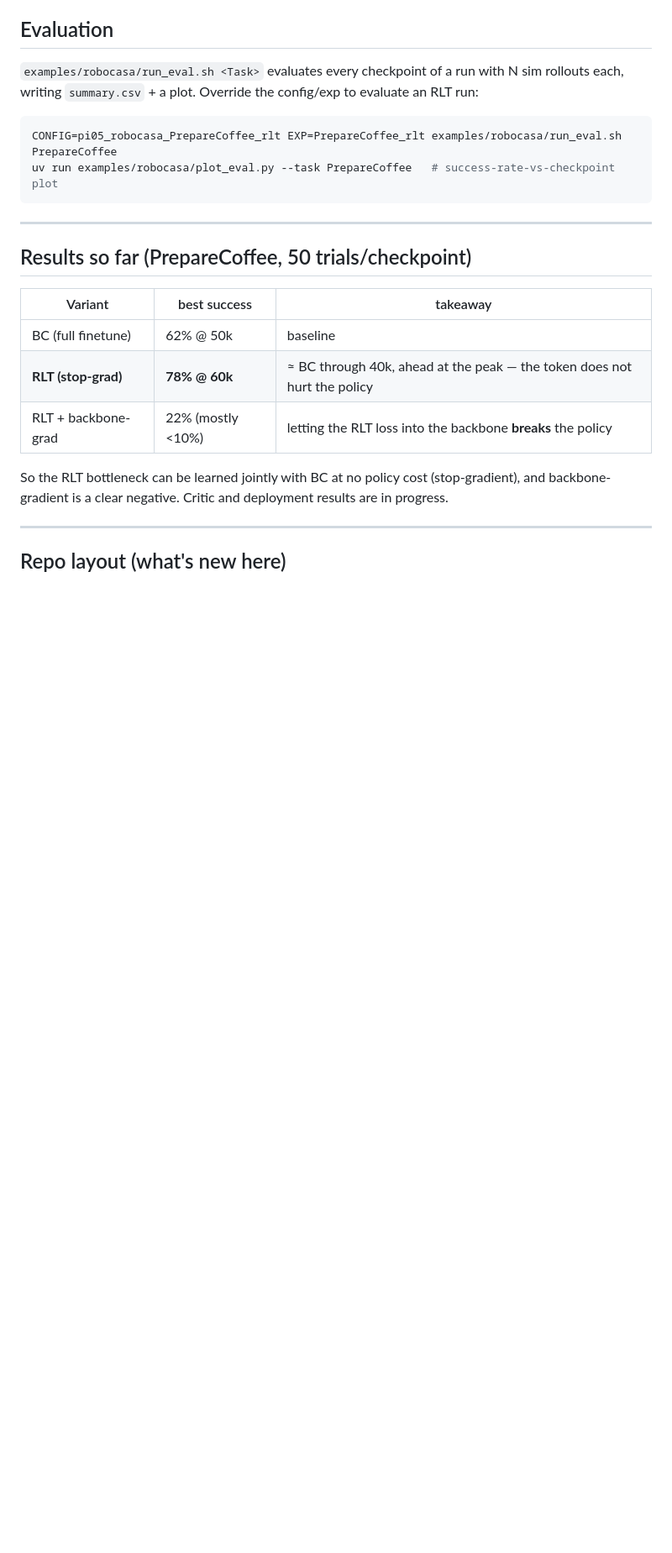
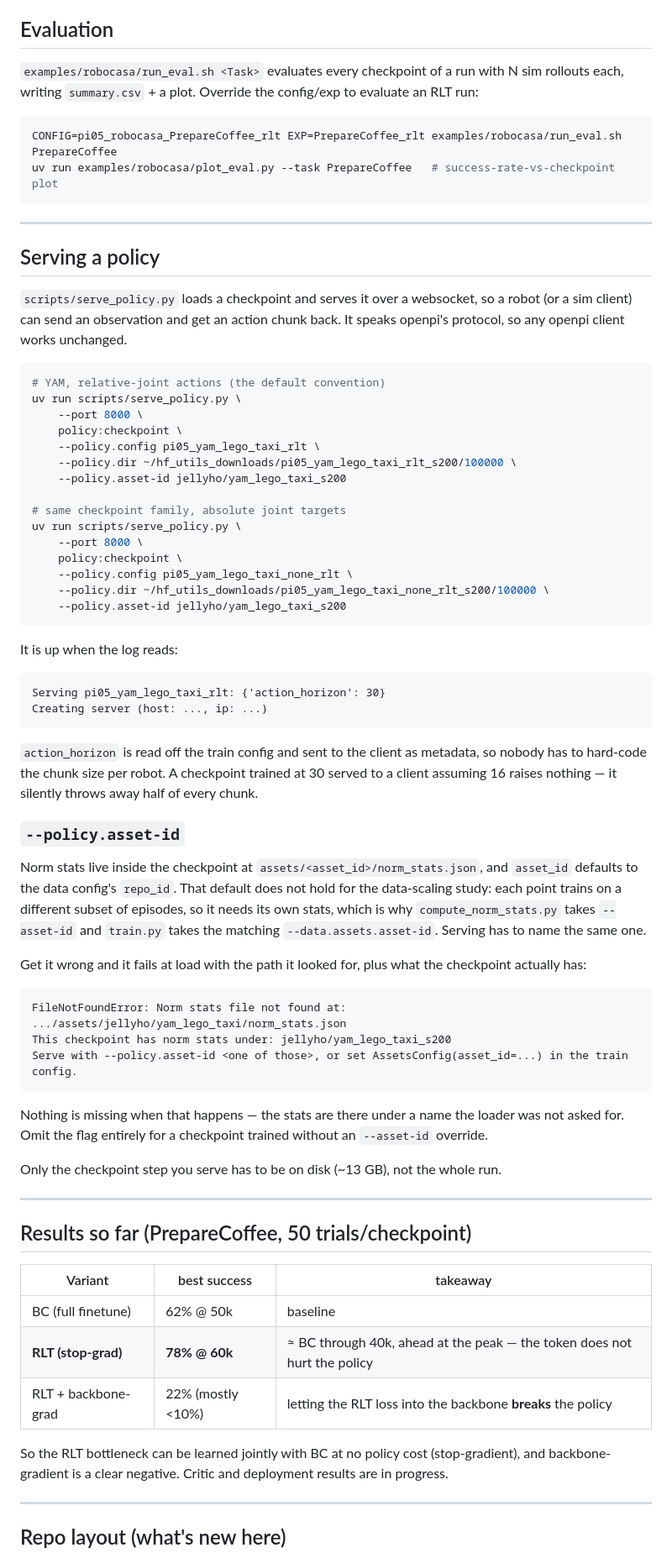
Before and after one commit to jellyho/ACRFT, a Markdown page: README.md, the part around one of its changes. Shown at 84% size. Drawn GitHub-style; blank space fills up the shorter version.

Commit message:
Document how to serve a checkpoint
The README covered training, annotation, the critic and evaluation, but stopped short of
the thing you do with the result. Serving also has the one flag you cannot guess --
--policy.asset-id -- and getting it wrong produces a FileNotFoundError that reads like a
missing download, so the section says what the flag is for and shows the failure next to
the fix.

The commands are the real ones for the two YAM checkpoints, resolved against what is
actually on disk: both configs exist, both point at norm stats that are present, and every
command in the section is parsed by tyro as part of writing it. It also notes that only the
step you serve has to be downloaded (~13 GB), not the whole 77 GB run.

````diff
--- a/README.md
+++ b/README.md
@@ -172,6 +177,65 @@ uv run examples/robocasa/plot_eval.py --task PrepareCoffee   # success-rate-vs-c
 
 ---
 
+## Serving a policy
+
+`scripts/serve_policy.py` loads a checkpoint and serves it over a websocket, so a robot (or a
+sim client) can send an observation and get an action chunk back. It speaks openpi's protocol,
+so any openpi client works unchanged.
+
+```bash
+# YAM, relative-joint actions (the default convention)
+uv run scripts/serve_policy.py \
+    --port 8000 \
+    policy:checkpoint \
+    --policy.config pi05_yam_lego_taxi_rlt \
+    --policy.dir ~/hf_utils_downloads/pi05_yam_lego_taxi_rlt_s200/100000 \
+    --policy.asset-id jellyho/yam_lego_taxi_s200
+
+# same checkpoint family, absolute joint targets
+uv run scripts/serve_policy.py \
+    --port 8000 \
+    policy:checkpoint \
+    --policy.config pi05_yam_lego_taxi_none_rlt \
+    --policy.dir ~/hf_utils_downloads/pi05_yam_lego_taxi_none_rlt_s200/100000 \
+    --policy.asset-id jellyho/yam_lego_taxi_s200
+```
+
+It is up when the log reads:
+
+```
+Serving pi05_yam_lego_taxi_rlt: {'action_horizon': 30}
+Creating server (host: ..., ip: ...)
+```
+
+`action_horizon` is read off the train config and sent to the client as metadata, so nobody has
+to hard-code the chunk size per robot. A checkpoint trained at 30 served to a client assuming 16
+raises nothing — it silently throws away half of every chunk.
+
+### `--policy.asset-id`
+
+Norm stats live inside the checkpoint at `assets/<asset_id>/norm_stats.json`, and `asset_id`
+defaults to the data config's `repo_id`. That default does not hold for the data-scaling study:
+each point trains on a different subset of episodes, so it needs its own stats, which is why
+`compute_norm_stats.py` takes `--asset-id` and `train.py` takes the matching
+`--data.assets.asset-id`. Serving has to name the same one.
+
+Get it wrong and it fails at load with the path it looked for, plus what the checkpoint actually
+has:
+
+```
+FileNotFoundError: Norm stats file not found at: .../assets/jellyho/yam_lego_taxi/norm_stats.json
+This checkpoint has norm stats under: jellyho/yam_lego_taxi_s200
+Serve with --policy.asset-id <one of those>, or set AssetsConfig(asset_id=...) in the train config.
+```
+
+Nothing is missing when that happens — the stats are there under a name the loader was not asked
+for. Omit the flag entirely for a checkpoint trained without an `--asset-id` override.
+
+Only the checkpoint step you serve has to be on disk (~13 GB), not the whole run.
+
+---
+
 ## Results so far (PrepareCoffee, 50 trials/checkpoint)
 
 | Variant | best success | takeaway |
````
Also changed, not shown: other parts of README.md (+5 -0 lines).
